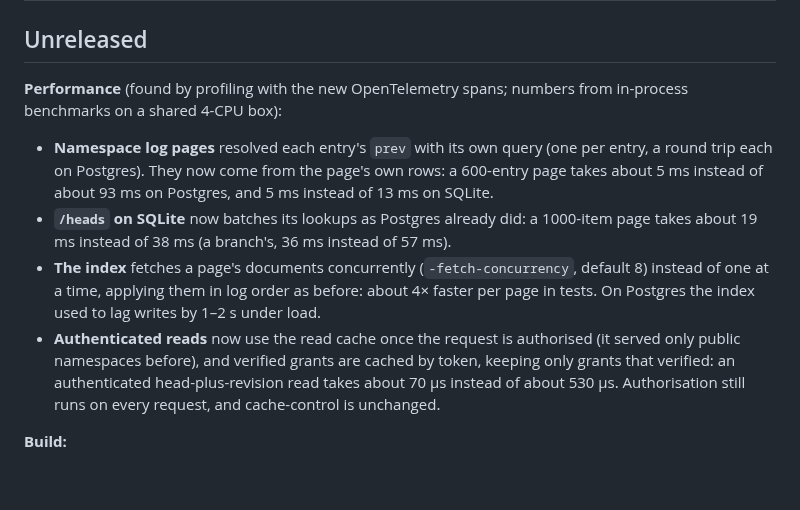
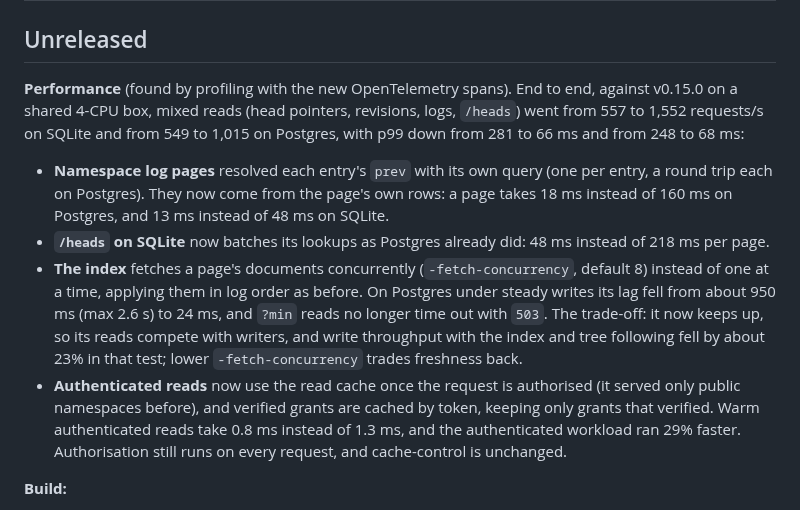
Before and after one commit to middle-management/patchlog, a Markdown page: CHANGELOG.md, the part around the change. GitHub-like rendering; blank space fills up the shorter version.

Commit message:
CHANGELOG: end-to-end numbers for the performance fixes
Co-Authored-By: Claude Opus 5.5 <noreply@anthropic.com>
Claude-Session: https://claude.ai/code/session_01Jw4LdK9ZcwFURtDHpfXEHx

```diff
--- a/CHANGELOG.md
+++ b/CHANGELOG.md
@@ -2,20 +2,26 @@
 
 ## Unreleased
 
-**Performance** (found by profiling with the new OpenTelemetry spans; numbers from in-process
-benchmarks on a shared 4-CPU box):
+**Performance** (found by profiling with the new OpenTelemetry spans). End to end, against
+v0.15.0 on a shared 4-CPU box, mixed reads (head pointers, revisions, logs, `/heads`) went
+from 557 to 1,552 requests/s on SQLite and from 549 to 1,015 on Postgres, with p99 down from
+281 to 66 ms and from 248 to 68 ms:
 - **Namespace log pages** resolved each entry's `prev` with its own query (one per entry, a
-  round trip each on Postgres). They now come from the page's own rows: a 600-entry page
-  takes about 5 ms instead of about 93 ms on Postgres, and 5 ms instead of 13 ms on SQLite.
-- **`/heads` on SQLite** now batches its lookups as Postgres already did: a 1000-item page
-  takes about 19 ms instead of 38 ms (a branch's, 36 ms instead of 57 ms).
+  round trip each on Postgres). They now come from the page's own rows: a page takes 18 ms
+  instead of 160 ms on Postgres, and 13 ms instead of 48 ms on SQLite.
+- **`/heads` on SQLite** now batches its lookups as Postgres already did: 48 ms instead of
+  218 ms per page.
 - **The index** fetches a page's documents concurrently (`-fetch-concurrency`, default 8)
-  instead of one at a time, applying them in log order as before: about 4× faster per page
-  in tests. On Postgres the index used to lag writes by 1–2 s under load.
+  instead of one at a time, applying them in log order as before. On Postgres under steady
+  writes its lag fell from about 950 ms (max 2.6 s) to 24 ms, and `?min` reads no longer
+  time out with `503`. The trade-off: it now keeps up, so its reads compete with writers, and
+  write throughput with the index and tree following fell by about 23% in that test; lower
+  `-fetch-concurrency` trades freshness back.
 - **Authenticated reads** now use the read cache once the request is authorised (it served
   only public namespaces before), and verified grants are cached by token, keeping only
-  grants that verified: an authenticated head-plus-revision read takes about 70 µs instead
-  of about 530 µs. Authorisation still runs on every request, and cache-control is unchanged.
+  grants that verified. Warm authenticated reads take 0.8 ms instead of 1.3 ms, and the
+  authenticated workload ran 29% faster. Authorisation still runs on every request, and
+  cache-control is unchanged.
 
 **Build:**
 - **Smaller release binaries:** releases, the Docker image and `make build` build with
```
